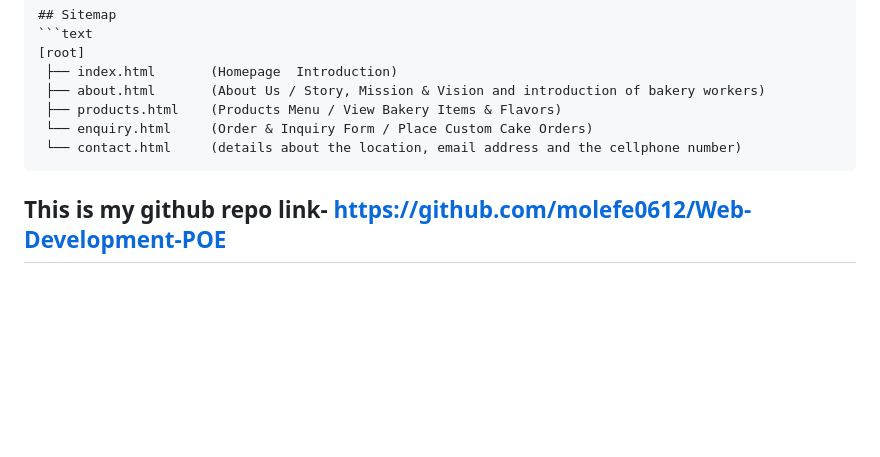
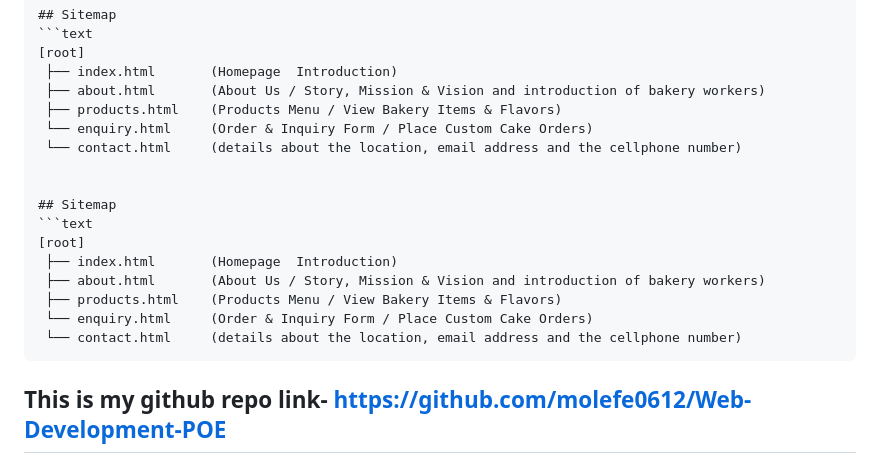
Before and after one commit to molefe0612/Web-Development-POE, a Markdown page: README.md, the part around the change. GitHub-like rendering; blank space fills up the shorter version.

Commit message:
Add sitemap section to README
Added a sitemap section to the README with details on the project's structure.

````diff
--- a/README.md
+++ b/README.md
@@ -112,6 +112,16 @@ HTML meta elements provide structured metadata about a web page to search engine
  ├── products.html    (Products Menu / View Bakery Items & Flavors)
  └── enquiry.html     (Order & Inquiry Form / Place Custom Cake Orders)
  └── contact.html     (details about the location, email address and the cellphone number)
+
+
+## Sitemap
+```text
+[root]
+ ├── index.html       (Homepage  Introduction)
+ ├── about.html       (About Us / Story, Mission & Vision and introduction of bakery workers)
+ ├── products.html    (Products Menu / View Bakery Items & Flavors)
+ └── enquiry.html     (Order & Inquiry Form / Place Custom Cake Orders)
+ └── contact.html     (details about the location, email address and the cellphone number)
 ```
 ## This is my github repo link- https://github.com/molefe0612/Web-Development-POE
 ## Changelog
````
